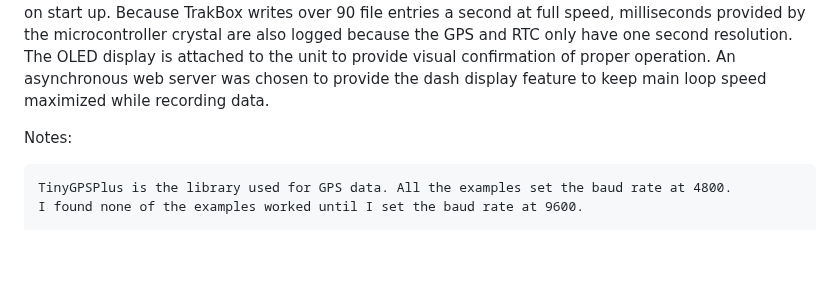
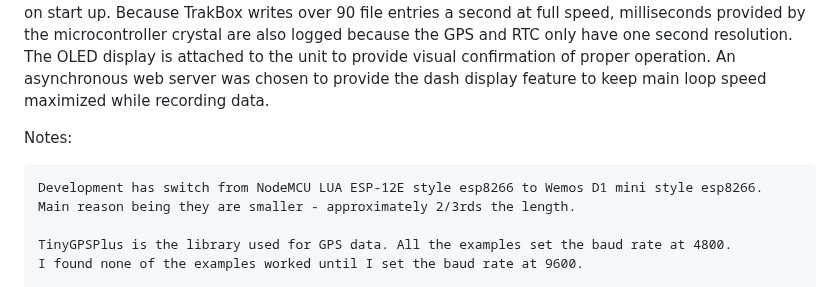
Before and after one commit to MyRaceData/TRAKBOX, a Markdown page: README.md, the part around the change. Drawn GitHub-style; blank space fills up the shorter version.

```diff
--- a/README.md
+++ b/README.md
@@ -13,6 +13,9 @@ Original prototype pictured below
 
 
  Notes:
+
+    Development has switch from NodeMCU LUA ESP-12E style esp8266 to Wemos D1 mini style esp8266.
+    Main reason being they are smaller - approximately 2/3rds the length.
 
     TinyGPSPlus is the library used for GPS data. All the examples set the baud rate at 4800.
     I found none of the examples worked until I set the baud rate at 9600.
```
